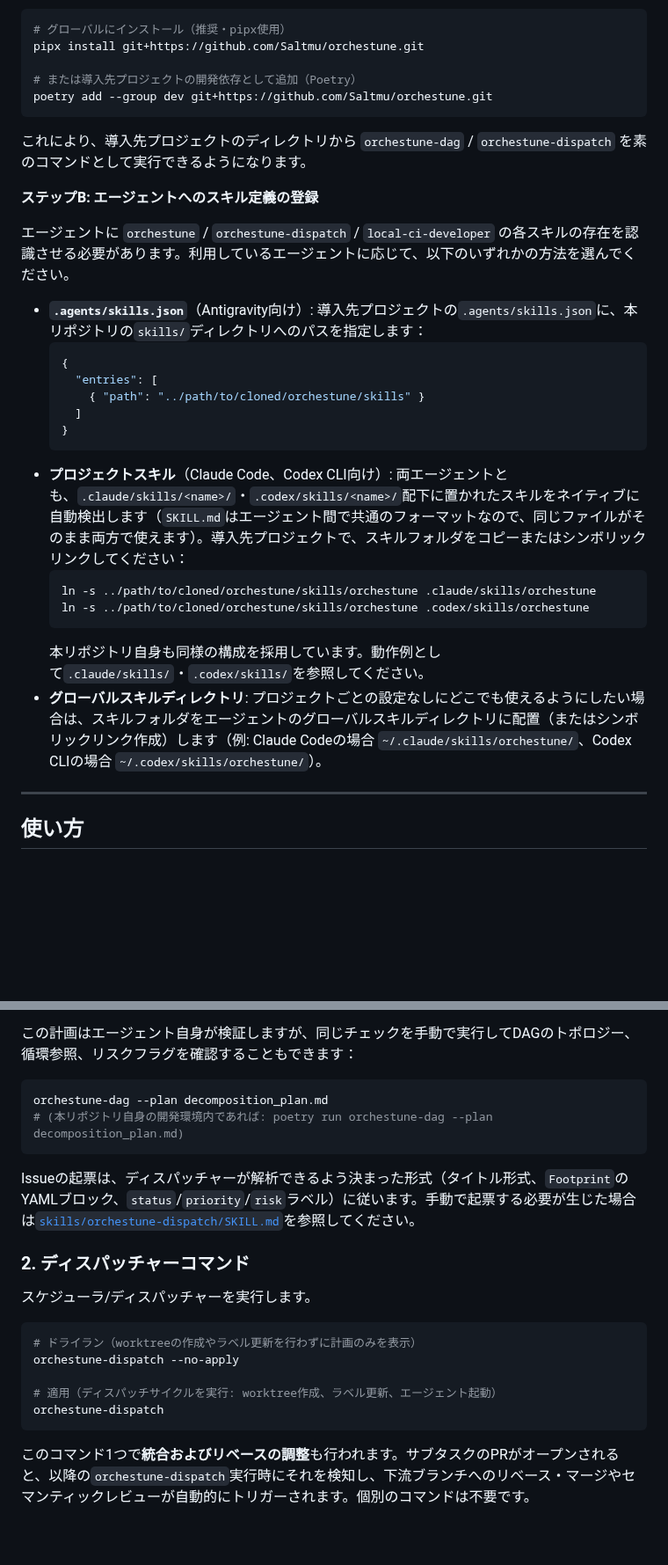
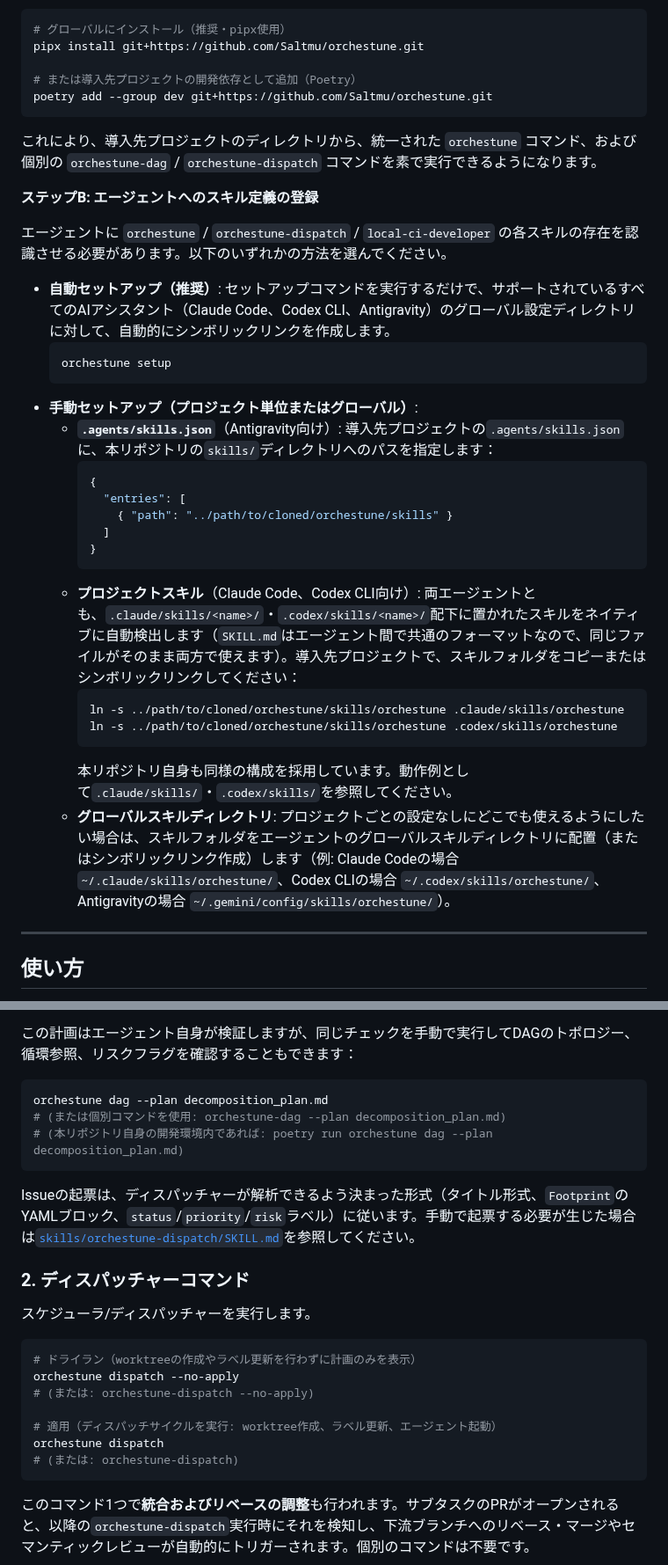
Before and after one commit to Saltmu/orchestune, a Markdown page: README.ja.md, 2 parts joined by grey strips. Shown at 88% size. GitHub-like rendering; blank space fills up the shorter version.

Commit message:
docs: orchestune コマンドおよび setup コマンドの説明を追加

````diff
--- a/README.ja.md
+++ b/README.ja.md
@@ -46,27 +46,33 @@ pipx install git+https://github.com/Saltmu/orchestune.git
 poetry add --group dev git+https://github.com/Saltmu/orchestune.git
 ```
 
-これにより、導入先プロジェクトのディレクトリから `orchestune-dag` / `orchestune-dispatch` を素のコマンドとして実行できるようになります。
+これにより、導入先プロジェクトのディレクトリから、統一された `orchestune` コマンド、および個別の `orchestune-dag` / `orchestune-dispatch` コマンドを素で実行できるようになります。
 
 **ステップB: エージェントへのスキル定義の登録**
 
-エージェントに `orchestune` / `orchestune-dispatch` / `local-ci-developer` の各スキルの存在を認識させる必要があります。利用しているエージェントに応じて、以下のいずれかの方法を選んでください。
+エージェントに `orchestune` / `orchestune-dispatch` / `local-ci-developer` の各スキルの存在を認識させる必要があります。以下のいずれかの方法を選んでください。
 
-- **`.agents/skills.json`**（Antigravity向け）: 導入先プロジェクトの`.agents/skills.json`に、本リポジトリの`skills/`ディレクトリへのパスを指定します：
-  ```json
-  {
-    "entries": [
-      { "path": "../path/to/cloned/orchestune/skills" }
-    ]
-  }
+- **自動セットアップ（推奨）**:
+  セットアップコマンドを実行するだけで、サポートされているすべてのAIアシスタント（Claude Code、Codex CLI、Antigravity）のグローバル設定ディレクトリに対して、自動的にシンボリックリンクを作成します。
+  ```bash
+  orchestune setup
   ```
-- **プロジェクトスキル**（Claude Code、Codex CLI向け）: 両エージェントとも、`.claude/skills/<name>/`・`.codex/skills/<name>/`配下に置かれたスキルをネイティブに自動検出します（`SKILL.md`はエージェント間で共通のフォーマットなので、同じファイルがそのまま両方で使えます）。導入先プロジェクトで、スキルフォルダをコピーまたはシンボリックリンクしてください：
-  ```bash
-  ln -s ../path/to/cloned/orchestune/skills/orchestune .claude/skills/orchestune
-  ln -s ../path/to/cloned/orchestune/skills/orchestune .codex/skills/orchestune
-  ```
-  本リポジトリ自身も同様の構成を採用しています。動作例として`.claude/skills/`・`.codex/skills/`を参照してください。
-- **グローバルスキルディレクトリ**: プロジェクトごとの設定なしにどこでも使えるようにしたい場合は、スキルフォルダをエージェントのグローバルスキルディレクトリに配置（またはシンボリックリンク作成）します（例: Claude Codeの場合 `~/.claude/skills/orchestune/`、Codex CLIの場合 `~/.codex/skills/orchestune/`）。
+- **手動セットアップ（プロジェクト単位またはグローバル）**:
+  - **`.agents/skills.json`**（Antigravity向け）: 導入先プロジェクトの`.agents/skills.json`に、本リポジトリの`skills/`ディレクトリへのパスを指定します：
+    ```json
+    {
+      "entries": [
+        { "path": "../path/to/cloned/orchestune/skills" }
+      ]
+    }
+    ```
+  - **プロジェクトスキル**（Claude Code、Codex CLI向け）: 両エージェントとも、`.claude/skills/<name>/`・`.codex/skills/<name>/`配下に置かれたスキルをネイティブに自動検出します（`SKILL.md`はエージェント間で共通のフォーマットなので、同じファイルがそのまま両方で使えます）。導入先プロジェクトで、スキルフォルダをコピーまたはシンボリックリンクしてください：
+    ```bash
+    ln -s ../path/to/cloned/orchestune/skills/orchestune .claude/skills/orchestune
+    ln -s ../path/to/cloned/orchestune/skills/orchestune .codex/skills/orchestune
+    ```
+    本リポジトリ自身も同様の構成を採用しています。動作例として`.claude/skills/`・`.codex/skills/`を参照してください。
+  - **グローバルスキルディレクトリ**: プロジェクトごとの設定なしにどこでも使えるようにしたい場合は、スキルフォルダをエージェントのグローバルスキルディレクトリに配置（またはシンボリックリンク作成）します（例: Claude Codeの場合 `~/.claude/skills/orchestune/`、Codex CLIの場合 `~/.codex/skills/orchestune/`、Antigravityの場合 `~/.gemini/config/skills/orchestune/`）。
 
 ---
 
@@ -109,8 +115,9 @@ subtasks:
 
 この計画はエージェント自身が検証しますが、同じチェックを手動で実行してDAGのトポロジー、循環参照、リスクフラグを確認することもできます：
 ```bash
-orchestune-dag --plan decomposition_plan.md
-# (本リポジトリ自身の開発環境内であれば: poetry run orchestune-dag --plan decomposition_plan.md)
+orchestune dag --plan decomposition_plan.md
+# (または個別コマンドを使用: orchestune-dag --plan decomposition_plan.md)
+# (本リポジトリ自身の開発環境内であれば: poetry run orchestune dag --plan decomposition_plan.md)
 ```
 
 Issueの起票は、ディスパッチャーが解析できるよう決まった形式（タイトル形式、`Footprint`のYAMLブロック、`status`/`priority`/`risk`ラベル）に従います。手動で起票する必要が生じた場合は[`skills/orchestune-dispatch/SKILL.md`](skills/orchestune-dispatch/SKILL.md)を参照してください。
@@ -120,10 +127,12 @@ Issueの起票は、ディスパッチャーが解析できるよう決まった
 
 ```bash
 # ドライラン（worktreeの作成やラベル更新を行わずに計画のみを表示）
-orchestune-dispatch --no-apply
+orchestune dispatch --no-apply
+# (または: orchestune-dispatch --no-apply)
 
 # 適用（ディスパッチサイクルを実行: worktree作成、ラベル更新、エージェント起動）
-orchestune-dispatch
+orchestune dispatch
+# (または: orchestune-dispatch)
 ```
 
 このコマンド1つで**統合およびリベースの調整**も行われます。サブタスクのPRがオープンされると、以降の`orchestune-dispatch`実行時にそれを検知し、下流ブランチへのリベース・マージやセマンティックレビューが自動的にトリガーされます。個別のコマンドは不要です。
````
Also changed, not shown: README.md (+29 -20 lines).
